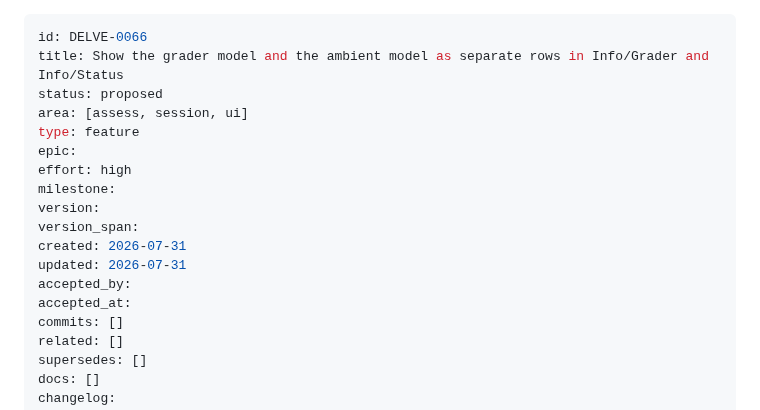
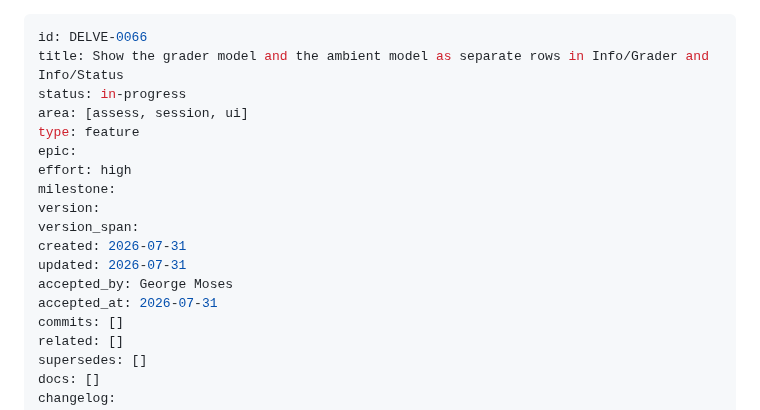
Before and after one commit to mo6/delve, a Markdown page: issues/DELVE-0066-per-model-grader-metrics.md, the part around the change. Drawn GitHub-style.

Commit message:
DELVE-0066: accept issue, move to in-progress

```diff
--- a/issues/DELVE-0066-per-model-grader-metrics.md
+++ b/issues/DELVE-0066-per-model-grader-metrics.md
@@ -1,7 +1,7 @@
 ---
 id: DELVE-0066
 title: Show the grader model and the ambient model as separate rows in Info/Grader and Info/Status
-status: proposed
+status: in-progress
 area: [assess, session, ui]
 type: feature
 epic:
@@ -11,8 +11,8 @@ version:
 version_span:
 created: 2026-07-31
 updated: 2026-07-31
-accepted_by:
-accepted_at:
+accepted_by: George Moses
+accepted_at: 2026-07-31
 commits: []
 related: []
 supersedes: []
```
